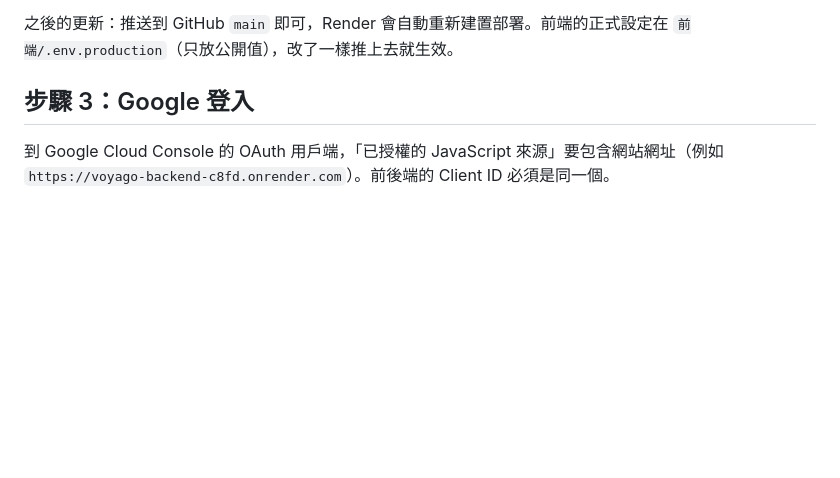
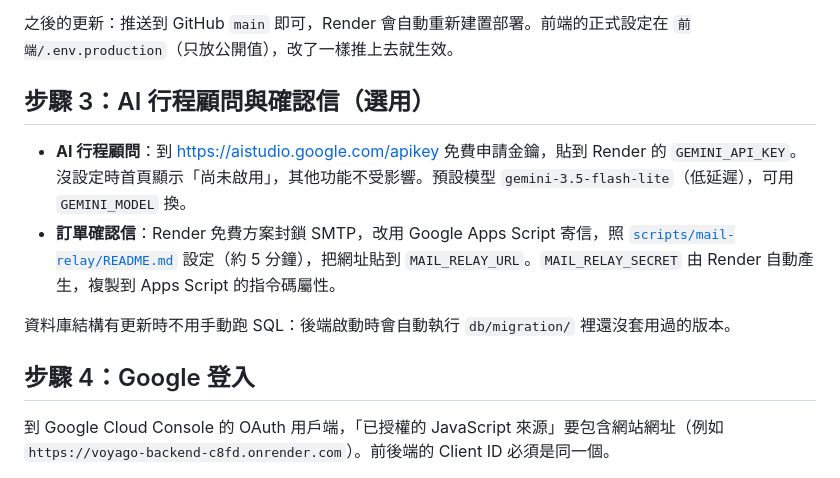
Before and after one commit to kensong0518/voyago-fullstack, a Markdown page: DEPLOY.md, the part around the change. Drawn GitHub-style; blank space fills up the shorter version.

```diff
--- a/DEPLOY.md
+++ b/DEPLOY.md
@@ -44,7 +44,14 @@
 
 之後的更新：推送到 GitHub `main` 即可，Render 會自動重新建置部署。前端的正式設定在 `前端/.env.production`（只放公開值），改了一樣推上去就生效。
 
-## 步驟 3：Google 登入
+## 步驟 3：AI 行程顧問與確認信（選用）
+
+- **AI 行程顧問**：到 <https://aistudio.google.com/apikey> 免費申請金鑰，貼到 Render 的 `GEMINI_API_KEY`。沒設定時首頁顯示「尚未啟用」，其他功能不受影響。預設模型 `gemini-3.5-flash-lite`（低延遲），可用 `GEMINI_MODEL` 換。
+- **訂單確認信**：Render 免費方案封鎖 SMTP，改用 Google Apps Script 寄信，照 [`scripts/mail-relay/README.md`](scripts/mail-relay/README.md) 設定（約 5 分鐘），把網址貼到 `MAIL_RELAY_URL`。`MAIL_RELAY_SECRET` 由 Render 自動產生，複製到 Apps Script 的指令碼屬性。
+
+資料庫結構有更新時不用手動跑 SQL：後端啟動時會自動執行 `db/migration/` 裡還沒套用過的版本。
+
+## 步驟 4：Google 登入
 
 到 Google Cloud Console 的 OAuth 用戶端，「已授權的 JavaScript 來源」要包含網站網址（例如 `https://voyago-backend-c8fd.onrender.com`）。前後端的 Client ID 必須是同一個。
 
```
Also changed, not shown: README.md (+20 -3 lines).
